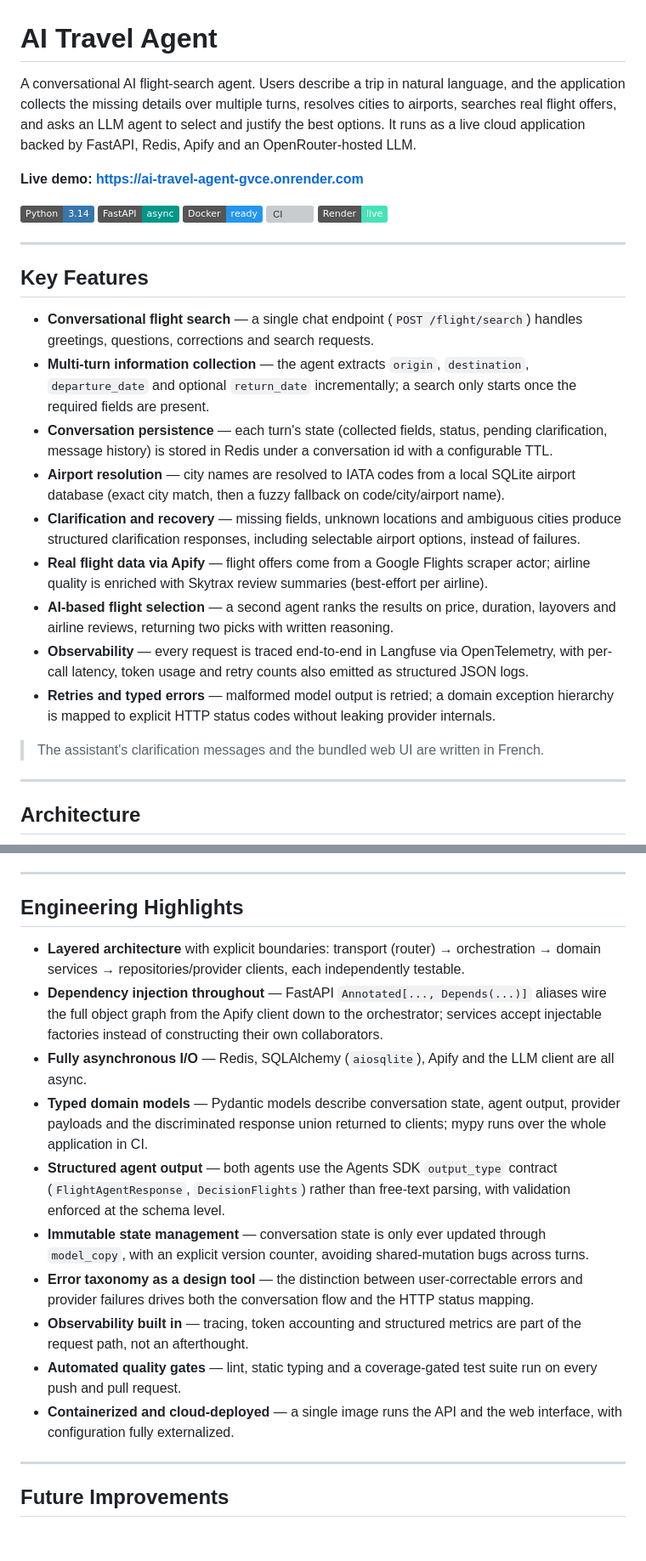
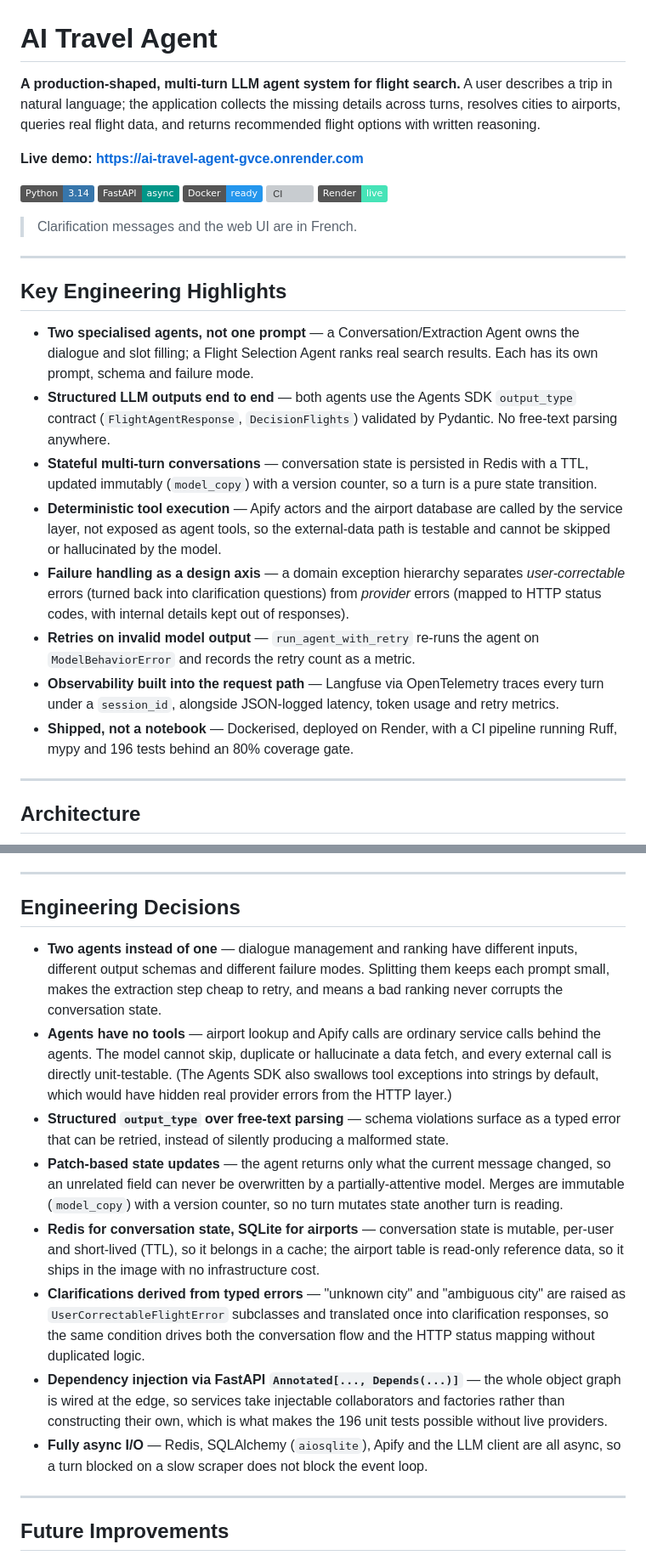
Before and after one commit to AnisMelki/ai-travel-agent, a Markdown page: README.md, 2 parts joined by grey strips. Shown at 85% size. Rendered like a GitHub page; badges without logos; blank space fills up the shorter version; grey boxes are pictures that could not be loaded.

```diff
--- a/README.md
+++ b/README.md
@@ -1,6 +1,6 @@
 # AI Travel Agent
 
-A conversational AI flight-search agent. Users describe a trip in natural language, and the application collects the missing details over multiple turns, resolves cities to airports, searches real flight offers, and asks an LLM agent to select and justify the best options. It runs as a live cloud application backed by FastAPI, Redis, Apify and an OpenRouter-hosted LLM.
+**A production-shaped, multi-turn LLM agent system for flight search.** A user describes a trip in natural language; the application collects the missing details across turns, resolves cities to airports, queries real flight data, and returns recommended flight options with written reasoning.
 
 **Live demo: https://ai-travel-agent-gvce.onrender.com**
 
@@ -10,21 +10,20 @@ A conversational AI flight-search agent. Users describe a trip in natural langua
 [![CI](https://github.com/AnisMelki/ai-travel-agent/actions/workflows/ci.yml/badge.svg)](https://github.com/AnisMelki/ai-travel-agent/actions/workflows/ci.yml)
 [![Deployed on Render](https://img.shields.io/badge/Render-live-46E3B7?logo=render&logoColor=white)](https://ai-travel-agent-gvce.onrender.com)
 
+> Clarification messages and the web UI are in French.
+
 ---
 
-## Key Features
+## Key Engineering Highlights
 
-- **Conversational flight search** — a single chat endpoint (`POST /flight/search`) handles greetings, questions, corrections and search requests.
-- **Multi-turn information collection** — the agent extracts `origin`, `destination`, `departure_date` and optional `return_date` incrementally; a search only starts once the required fields are present.
-- **Conversation persistence** — each turn's state (collected fields, status, pending clarification, message history) is stored in Redis under a conversation id with a configurable TTL.
-- **Airport resolution** — city names are resolved to IATA codes from a local SQLite airport database (exact city match, then a fuzzy fallback on code/city/airport name).
-- **Clarification and recovery** — missing fields, unknown locations and ambiguous cities produce structured clarification responses, including selectable airport options, instead of failures.
-- **Real flight data via Apify** — flight offers come from a Google Flights scraper actor; airline quality is enriched with Skytrax review summaries (best-effort per airline).
-- **AI-based flight selection** — a second agent ranks the results on price, duration, layovers and airline reviews, returning two picks with written reasoning.
-- **Observability** — every request is traced end-to-end in Langfuse via OpenTelemetry, with per-call latency, token usage and retry counts also emitted as structured JSON logs.
-- **Retries and typed errors** — malformed model output is retried; a domain exception hierarchy is mapped to explicit HTTP status codes without leaking provider internals.
-
-> The assistant's clarification messages and the bundled web UI are written in French.
+- **Two specialised agents, not one prompt** — a Conversation/Extraction Agent owns the dialogue and slot filling; a Flight Selection Agent ranks real search results. Each has its own prompt, schema and failure mode.
+- **Structured LLM outputs end to end** — both agents use the Agents SDK `output_type` contract (`FlightAgentResponse`, `DecisionFlights`) validated by Pydantic. No free-text parsing anywhere.
+- **Stateful multi-turn conversations** — conversation state is persisted in Redis with a TTL, updated immutably (`model_copy`) with a version counter, so a turn is a pure state transition.
+- **Deterministic tool execution** — Apify actors and the airport database are called by the service layer, not exposed as agent tools, so the external-data path is testable and cannot be skipped or hallucinated by the model.
+- **Failure handling as a design axis** — a domain exception hierarchy separates *user-correctable* errors (turned back into clarification questions) from *provider* errors (mapped to HTTP status codes, with internal details kept out of responses).
+- **Retries on invalid model output** — `run_agent_with_retry` re-runs the agent on `ModelBehaviorError` and records the retry count as a metric.
+- **Observability built into the request path** — Langfuse via OpenTelemetry traces every turn under a `session_id`, alongside JSON-logged latency, token usage and retry metrics.
+- **Shipped, not a notebook** — Dockerised, deployed on Render, with a CI pipeline running Ruff, mypy and 196 tests behind an 80% coverage gate.
 
 ---
 
@@ -345,18 +316,16 @@ Configuration is supplied entirely through environment variables; no deployment
 
 ---
 
-## Engineering Highlights
+## Engineering Decisions
 
-- **Layered architecture** with explicit boundaries: transport (router) → orchestration → domain services → repositories/provider clients, each independently testable.
-- **Dependency injection throughout** — FastAPI `Annotated[..., Depends(...)]` aliases wire the full object graph from the Apify client down to the orchestrator; services accept injectable factories instead of constructing their own collaborators.
-- **Fully asynchronous I/O** — Redis, SQLAlchemy (`aiosqlite`), Apify and the LLM client are all async.
-- **Typed domain models** — Pydantic models describe conversation state, agent output, provider payloads and the discriminated response union returned to clients; mypy runs over the whole application in CI.
-- **Structured agent output** — both agents use the Agents SDK `output_type` contract (`FlightAgentResponse`, `DecisionFlights`) rather than free-text parsing, with validation enforced at the schema level.
-- **Immutable state management** — conversation state is only ever updated through `model_copy`, with an explicit version counter, avoiding shared-mutation bugs across turns.
-- **Error taxonomy as a design tool** — the distinction between user-correctable errors and provider failures drives both the conversation flow and the HTTP status mapping.
-- **Observability built in** — tracing, token accounting and structured metrics are part of the request path, not an afterthought.
-- **Automated quality gates** — lint, static typing and a coverage-gated test suite run on every push and pull request.
-- **Containerized and cloud-deployed** — a single image runs the API and the web interface, with configuration fully externalized.
+- **Two agents instead of one** — dialogue management and ranking have different inputs, different output schemas and different failure modes. Splitting them keeps each prompt small, makes the extraction step cheap to retry, and means a bad ranking never corrupts the conversation state.
+- **Agents have no tools** — airport lookup and Apify calls are ordinary service calls behind the agents. The model cannot skip, duplicate or hallucinate a data fetch, and every external call is directly unit-testable. (The Agents SDK also swallows tool exceptions into strings by default, which would have hidden real provider errors from the HTTP layer.)
+- **Structured `output_type` over free-text parsing** — schema violations surface as a typed error that can be retried, instead of silently producing a malformed state.
+- **Patch-based state updates** — the agent returns only what the current message changed, so an unrelated field can never be overwritten by a partially-attentive model. Merges are immutable (`model_copy`) with a version counter, so no turn mutates state another turn is reading.
+- **Redis for conversation state, SQLite for airports** — conversation state is mutable, per-user and short-lived (TTL), so it belongs in a cache; the airport table is read-only reference data, so it ships in the image with no infrastructure cost.
+- **Clarifications derived from typed errors** — "unknown city" and "ambiguous city" are raised as `UserCorrectableFlightError` subclasses and translated once into clarification responses, so the same condition drives both the conversation flow and the HTTP status mapping without duplicated logic.
+- **Dependency injection via FastAPI `Annotated[..., Depends(...)]`** — the whole object graph is wired at the edge, so services take injectable collaborators and factories rather than constructing their own, which is what makes the 196 unit tests possible without live providers.
+- **Fully async I/O** — Redis, SQLAlchemy (`aiosqlite`), Apify and the LLM client are all async, so a turn blocked on a slow scraper does not block the event loop.
 
 ---
 
```
Also changed, not shown: other parts of README.md (+100 -128 lines).
